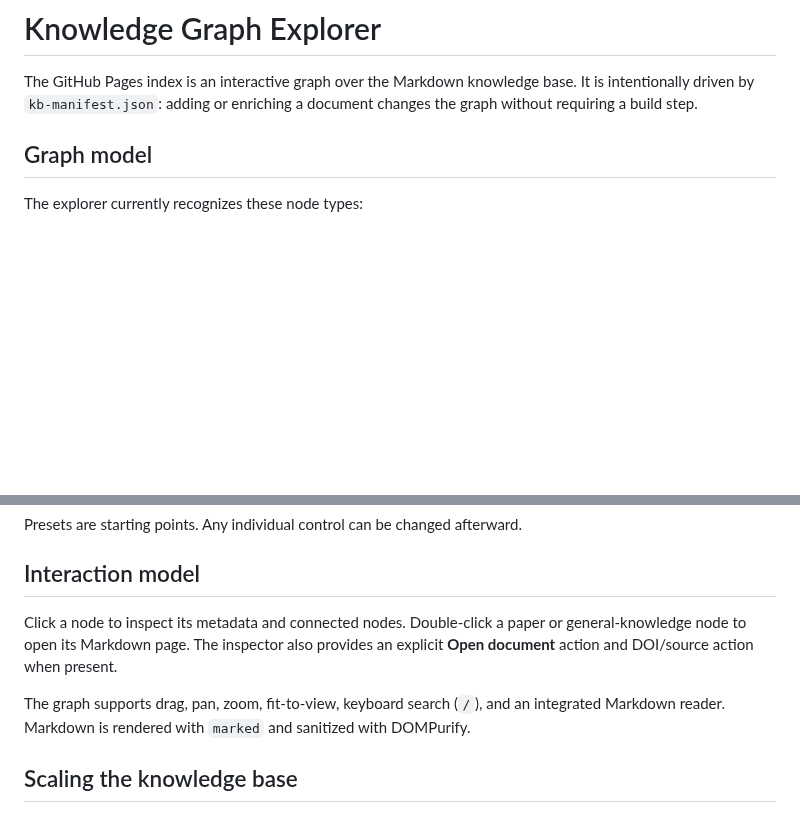
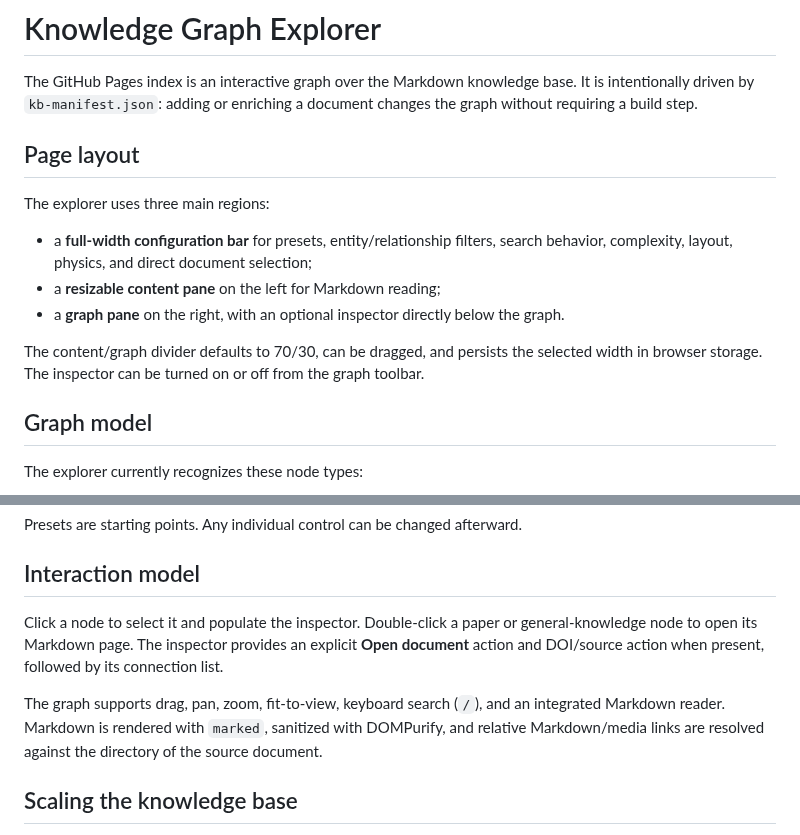
Before and after one commit to nobel-ai-tests/behavior-trees-autonomy, a Markdown page: notes/knowledge-graph-explorer.md, 2 parts joined by grey strips. GitHub-like rendering; blank space fills up the shorter version.

```diff
--- a/notes/knowledge-graph-explorer.md
+++ b/notes/knowledge-graph-explorer.md
@@ -1,6 +1,16 @@
 # Knowledge Graph Explorer
 
 The GitHub Pages index is an interactive graph over the Markdown knowledge base. It is intentionally driven by `kb-manifest.json`: adding or enriching a document changes the graph without requiring a build step.
+
+## Page layout
+
+The explorer uses three main regions:
+
+- a **full-width configuration bar** for presets, entity/relationship filters, search behavior, complexity, layout, physics, and direct document selection;
+- a **resizable content pane** on the left for Markdown reading;
+- a **graph pane** on the right, with an optional inspector directly below the graph.
+
+The content/graph divider defaults to 70/30, can be dragged, and persists the selected width in browser storage. The inspector can be turned on or off from the graph toolbar.
 
 ## Graph model
 
@@ -126,9 +155,9 @@ Presets are starting points. Any individual control can be changed afterward.
 
 ## Interaction model
 
-Click a node to inspect its metadata and connected nodes. Double-click a paper or general-knowledge node to open its Markdown page. The inspector also provides an explicit **Open document** action and DOI/source action when present.
+Click a node to select it and populate the inspector. Double-click a paper or general-knowledge node to open its Markdown page. The inspector provides an explicit **Open document** action and DOI/source action when present, followed by its connection list.
 
-The graph supports drag, pan, zoom, fit-to-view, keyboard search (`/`), and an integrated Markdown reader. Markdown is rendered with `marked` and sanitized with DOMPurify.
+The graph supports drag, pan, zoom, fit-to-view, keyboard search (`/`), and an integrated Markdown reader. Markdown is rendered with `marked`, sanitized with DOMPurify, and relative Markdown/media links are resolved against the directory of the source document.
 
 ## Scaling the knowledge base
 
```
Also changed, not shown: other parts of notes/knowledge-graph-explorer.md (+26 -7 lines).
